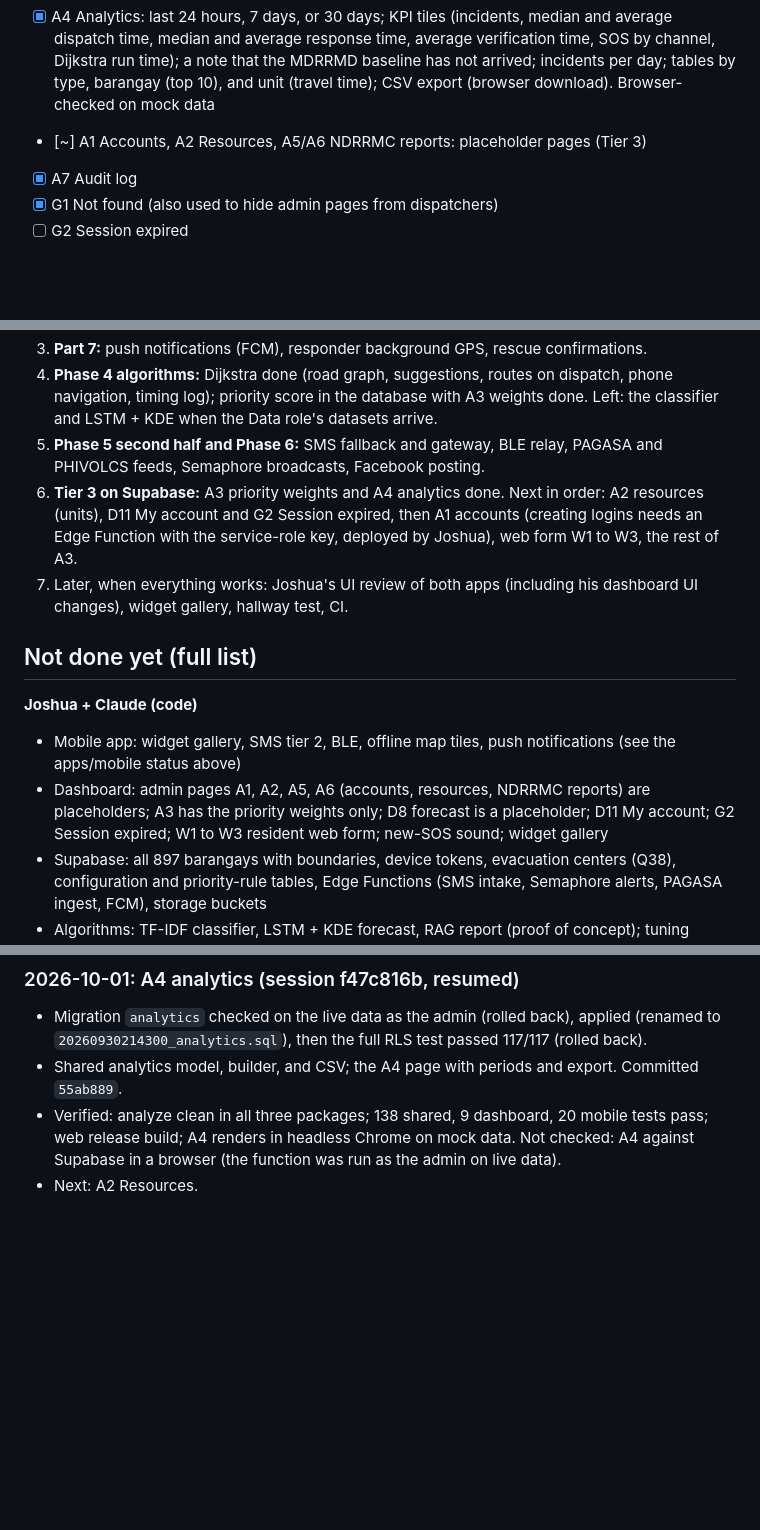
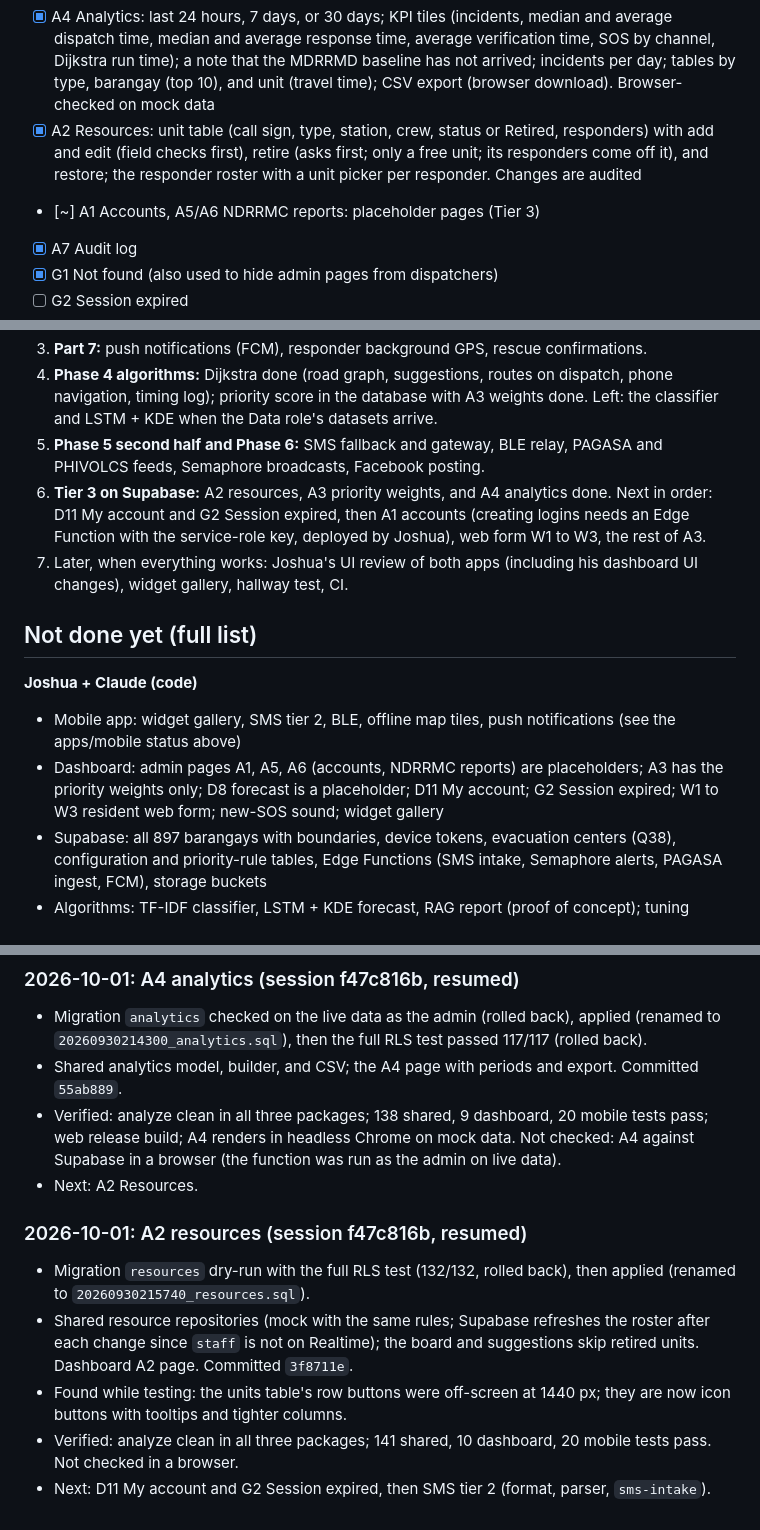
Before and after one commit to angrypoteto/project-sagip, a Markdown page: docs/PROGRESS.md, 3 parts joined by grey strips. Rendered like a GitHub page; blank space fills up the shorter version.

Commit message:
docs: A2 resources status, decisions, and gotchas

```diff
--- a/docs/PROGRESS.md
+++ b/docs/PROGRESS.md
@@ -147,7 +148,8 @@ Legend: `[x]` done and tested, `[~]` partly done or placeholder, `[ ]` not start
 - [ ] D11 My account
 - [~] A3 Configuration: the Triage Queue priority weights (range checks, High at or below Critical, discard, a live preview of the ranking with the draft values, last changed by) and the thesis's algorithm parameters read-only; saved on Supabase and audited. Not yet: alert thresholds, SMS gateway number, channel switches, web form rate limit, data retention, simulation mode, a guard against leaving with unsaved changes
 - [x] A4 Analytics: last 24 hours, 7 days, or 30 days; KPI tiles (incidents, median and average dispatch time, median and average response time, average verification time, SOS by channel, Dijkstra run time); a note that the MDRRMD baseline has not arrived; incidents per day; tables by type, barangay (top 10), and unit (travel time); CSV export (browser download). Browser-checked on mock data
-- [~] A1 Accounts, A2 Resources, A5/A6 NDRRMC reports: placeholder pages (Tier 3)
+- [x] A2 Resources: unit table (call sign, type, station, crew, status or Retired, responders) with add and edit (field checks first), retire (asks first; only a free unit; its responders come off it), and restore; the responder roster with a unit picker per responder. Changes are audited
+- [~] A1 Accounts, A5/A6 NDRRMC reports: placeholder pages (Tier 3)
 - [x] A7 Audit log
 - [x] G1 Not found (also used to hide admin pages from dispatchers)
 - [ ] G2 Session expired
@@ -315,14 +319,14 @@ Joshua decided on 2026-09-30: **functions first, UI polish later**, once the who
 3. **Part 7:** push notifications (FCM), responder background GPS, rescue confirmations.
 4. **Phase 4 algorithms:** Dijkstra done (road graph, suggestions, routes on dispatch, phone navigation, timing log); priority score in the database with A3 weights done. Left: the classifier and LSTM + KDE when the Data role's datasets arrive.
 5. **Phase 5 second half and Phase 6:** SMS fallback and gateway, BLE relay, PAGASA and PHIVOLCS feeds, Semaphore broadcasts, Facebook posting.
-6. **Tier 3 on Supabase:** A3 priority weights and A4 analytics done. Next in order: A2 resources (units), D11 My account and G2 Session expired, then A1 accounts (creating logins needs an Edge Function with the service-role key, deployed by Joshua), web form W1 to W3, the rest of A3.
+6. **Tier 3 on Supabase:** A2 resources, A3 priority weights, and A4 analytics done. Next in order: D11 My account and G2 Session expired, then A1 accounts (creating logins needs an Edge Function with the service-role key, deployed by Joshua), web form W1 to W3, the rest of A3.
 7. Later, when everything works: Joshua's UI review of both apps (including his dashboard UI changes), widget gallery, hallway test, CI.
 
 ## Not done yet (full list)
 
 **Joshua + Claude (code)**
 - Mobile app: widget gallery, SMS tier 2, BLE, offline map tiles, push notifications (see the apps/mobile status above)
-- Dashboard: admin pages A1, A2, A5, A6 (accounts, resources, NDRRMC reports) are placeholders; A3 has the priority weights only; D8 forecast is a placeholder; D11 My account; G2 Session expired; W1 to W3 resident web form; new-SOS sound; widget gallery
+- Dashboard: admin pages A1, A5, A6 (accounts, NDRRMC reports) are placeholders; A3 has the priority weights only; D8 forecast is a placeholder; D11 My account; G2 Session expired; W1 to W3 resident web form; new-SOS sound; widget gallery
 - Supabase: all 897 barangays with boundaries, device tokens, evacuation centers (Q38), configuration and priority-rule tables, Edge Functions (SMS intake, Semaphore alerts, PAGASA ingest, FCM), storage buckets
 - Algorithms: TF-IDF classifier, LSTM + KDE forecast, RAG report (proof of concept); tuning Dijkstra's road speeds with MDRRMD records; a travel-time penalty for flooded roads (plan 10.2 "Could")
 - Offline: SMS fallback through the GSM gateway, BLE mesh relay (proof of concept), responder tile pre-download
@@ -552,3 +560,10 @@ Joshua decided on 2026-09-30: **functions first, UI polish later**, once the who
 - Shared analytics model, builder, and CSV; the A4 page with periods and export. Committed `55ab889`.
 - Verified: analyze clean in all three packages; 138 shared, 9 dashboard, 20 mobile tests pass; web release build; A4 renders in headless Chrome on mock data. Not checked: A4 against Supabase in a browser (the function was run as the admin on live data).
 - Next: A2 Resources.
+
+### 2026-10-01: A2 resources (session f47c816b, resumed)
+- Migration `resources` dry-run with the full RLS test (132/132, rolled back), then applied (renamed to `20260930215740_resources.sql`).
+- Shared resource repositories (mock with the same rules; Supabase refreshes the roster after each change since `staff` is not on Realtime); the board and suggestions skip retired units. Dashboard A2 page. Committed `3f8711e`.
+- Found while testing: the units table's row buttons were off-screen at 1440 px; they are now icon buttons with tooltips and tighter columns.
+- Verified: analyze clean in all three packages; 141 shared, 10 dashboard, 20 mobile tests pass. Not checked in a browser.
+- Next: D11 My account and G2 Session expired, then SMS tier 2 (format, parser, `sms-intake`).
```
Also changed, not shown: other parts of docs/PROGRESS.md (+11 -4 lines).
